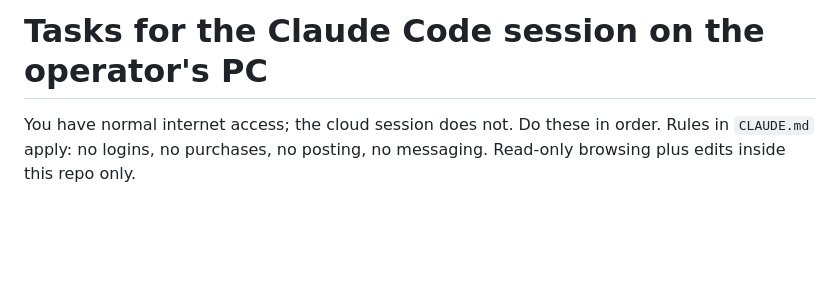
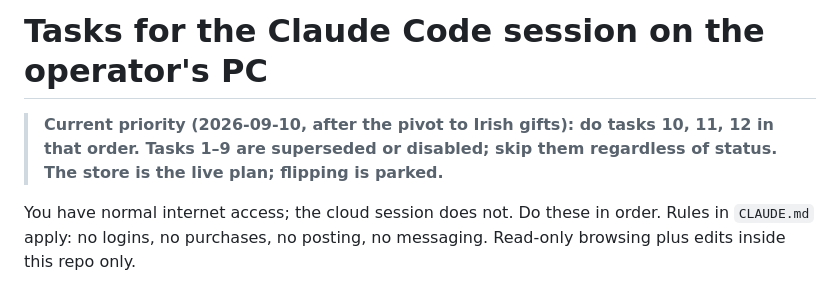
Before and after one commit to userSkit/SKITROOPER, a Markdown page: system/local_tasks.md, the part around the change. GitHub-like rendering; blank space fills up the shorter version.

Commit message:
Point local agent at post-pivot tasks; merge agent results
Co-Authored-By: Claude Fable 5.1 <noreply@anthropic.com>
Claude-Session: https://claude.ai/code/session_01S5cTpwXUJ4aEkCwXNTZ173

```diff
--- a/system/local_tasks.md
+++ b/system/local_tasks.md
@@ -1,4 +1,6 @@
 # Tasks for the Claude Code session on the operator's PC
+
+> **Current priority (2026-09-10, after the pivot to Irish gifts): do tasks 10, 11, 12 in that order. Tasks 1–9 are superseded or disabled; skip them regardless of status. The store is the live plan; flipping is parked.**
 
 You have normal internet access; the cloud session does not. Do these in order. Rules in `CLAUDE.md` apply: no logins, no purchases, no posting, no messaging. Read-only browsing plus edits inside this repo only.
 
```
